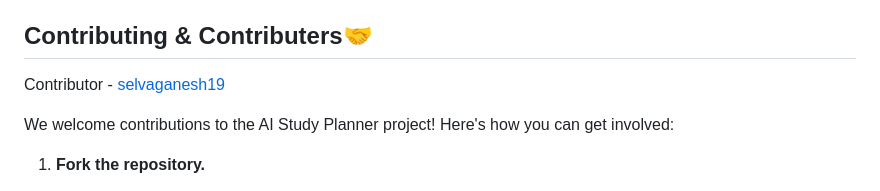
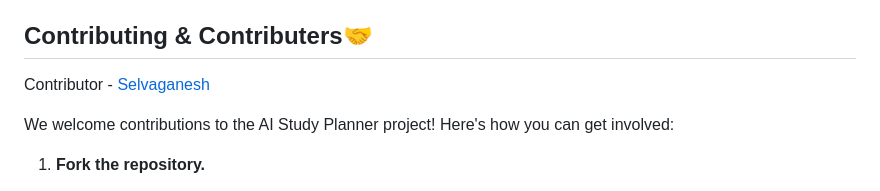
Before and after one commit to subiksha0515/AI-study-planner, a Markdown page: Readme.md, the part around the change. GitHub-like rendering.

Commit message:
Added readme file content
Co-authored-by: Friend Name <kvijayalakshmi3379@gmail.com>

```diff
--- a/Readme.md
+++ b/Readme.md
@@ -74,7 +74,7 @@ AI Study Planner is a web application designed to help students organize their s
 
 ## Contributing & Contributers🤝
 
-Contributor - [selvaganesh19](https://github.com/selvaganesh19)
+Contributor - [Selvaganesh](https://github.com/selvaganesh19)
 
 We welcome contributions to the AI Study Planner project!  Here's how you can get involved:
 
```
